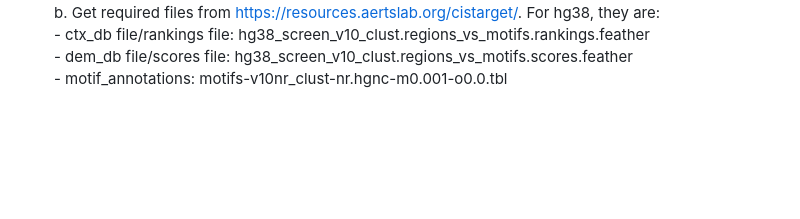
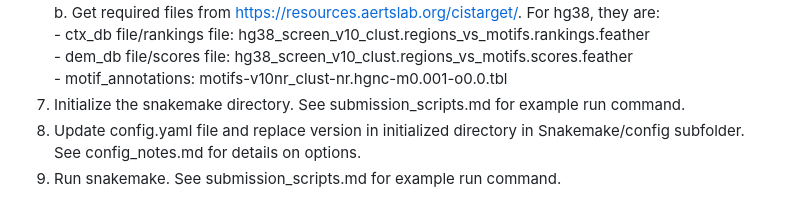
Before and after one commit to OpenOmics/scribble, a Markdown page: guides/Scenic+/General notes.md, the part around the change. GitHub-like rendering; blank space fills up the shorter version.

```diff
--- a/guides/Scenic+/General notes.md
+++ b/guides/Scenic+/General notes.md
@@ -46,3 +46,6 @@ SINGULARITY_CACHEDIR=$PWD/.${USER} singularity pull -F docker://skchronicles/sce
          - ctx_db file/rankings file: hg38_screen_v10_clust.regions_vs_motifs.rankings.feather
          - dem_db file/scores file: hg38_screen_v10_clust.regions_vs_motifs.scores.feather
          - motif_annotations: motifs-v10nr_clust-nr.hgnc-m0.001-o0.0.tbl
+7. Initialize the snakemake directory. See submission_scripts.md for example run command.
+8. Update config.yaml file and replace version in initialized directory in Snakemake/config subfolder. See config_notes.md for details on options.
+9. Run snakemake. See submission_scripts.md for example run command.
```
